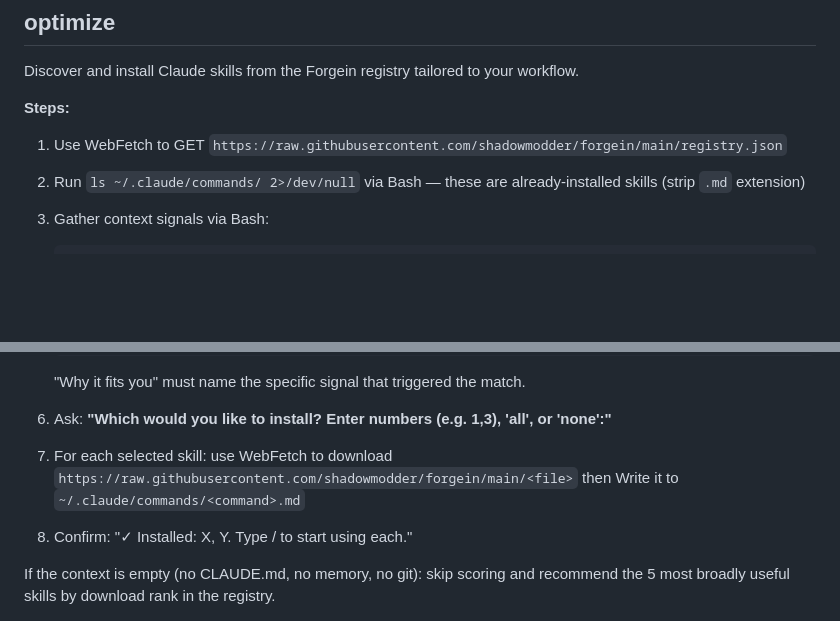
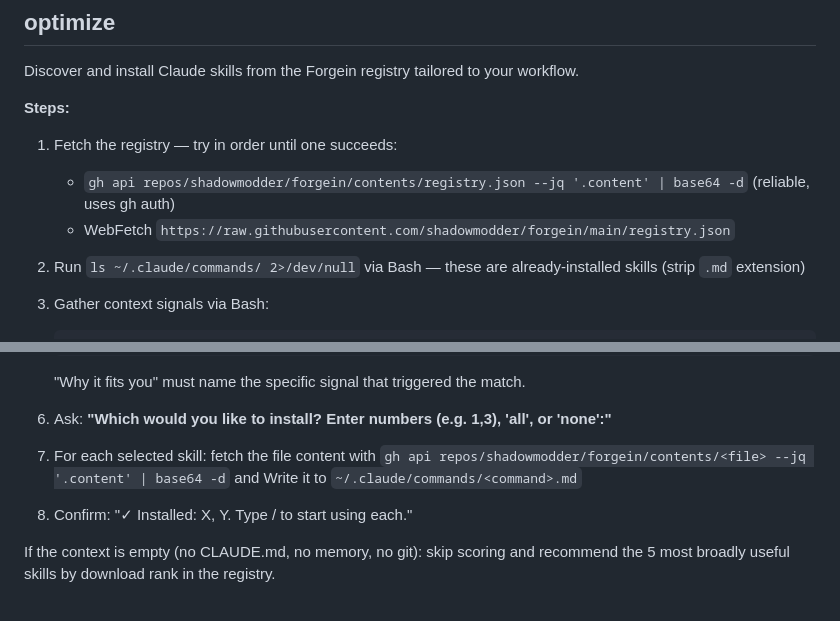
Before and after one commit to forgeinai/forgein, a Markdown page: skills/forgein.md, 2 parts joined by grey strips. GitHub-like rendering; blank space fills up the shorter version.

Commit message:
fix(optimize): use gh api for registry fetch to avoid CDN lag

```diff
--- a/skills/forgein.md
+++ b/skills/forgein.md
@@ -19,7 +19,9 @@ Discover and install Claude skills from the Forgein registry tailored to your wo
 
 **Steps:**
 
-1. Use WebFetch to GET `https://raw.githubusercontent.com/shadowmodder/forgein/main/registry.json`
+1. Fetch the registry — try in order until one succeeds:
+   - `gh api repos/shadowmodder/forgein/contents/registry.json --jq '.content' | base64 -d` (reliable, uses gh auth)
+   - WebFetch `https://raw.githubusercontent.com/shadowmodder/forgein/main/registry.json`
 
 2. Run `ls ~/.claude/commands/ 2>/dev/null` via Bash — these are already-installed skills (strip `.md` extension)
 
@@ -48,7 +50,7 @@ Discover and install Claude skills from the Forgein registry tailored to your wo
 
 6. Ask: **"Which would you like to install? Enter numbers (e.g. 1,3), 'all', or 'none':"**
 
-7. For each selected skill: use WebFetch to download `https://raw.githubusercontent.com/shadowmodder/forgein/main/<file>` then Write it to `~/.claude/commands/<command>.md`
+7. For each selected skill: fetch the file content with `gh api repos/shadowmodder/forgein/contents/<file> --jq '.content' | base64 -d` and Write it to `~/.claude/commands/<command>.md`
 
 8. Confirm: "✓ Installed: X, Y. Type /<command> to start using each."
 
```
